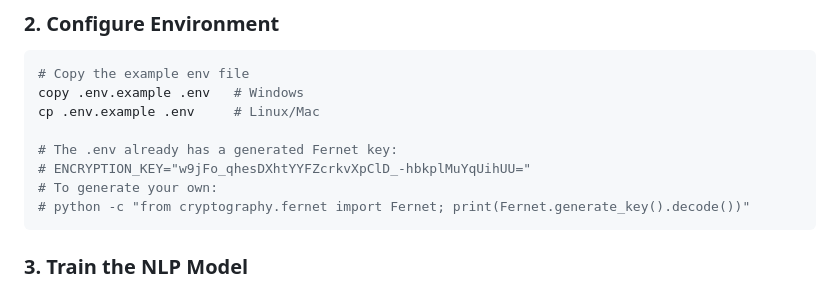
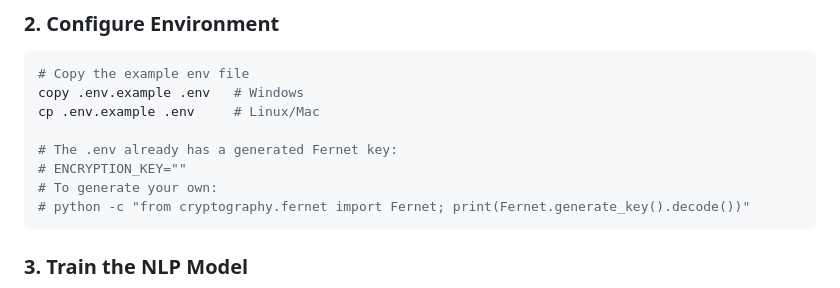
Before and after one commit to msaranya29/emotion-aware-encryption, a Markdown page: README.md, the part around the change. Drawn GitHub-style.

Commit message:
Modify README
Updated the README to indicate that the ENCRYPTION_KEY is now empty by default.

````diff
--- a/README.md
+++ b/README.md
@@ -93,7 +93,7 @@ copy .env.example .env   # Windows
 cp .env.example .env     # Linux/Mac
 
 # The .env already has a generated Fernet key:
-# ENCRYPTION_KEY="w9jFo_qhesDXhtYYFZcrkvXpClD_-hbkplMuYqUihUU="
+# ENCRYPTION_KEY=""
 # To generate your own:
 # python -c "from cryptography.fernet import Fernet; print(Fernet.generate_key().decode())"
 ```
````
